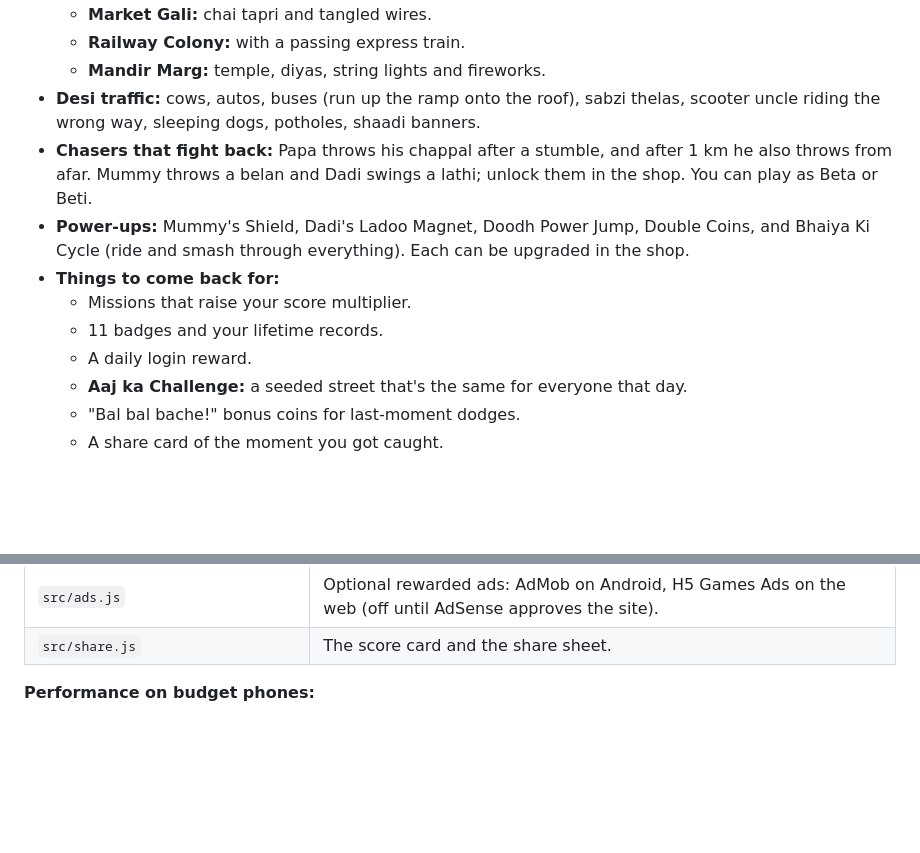
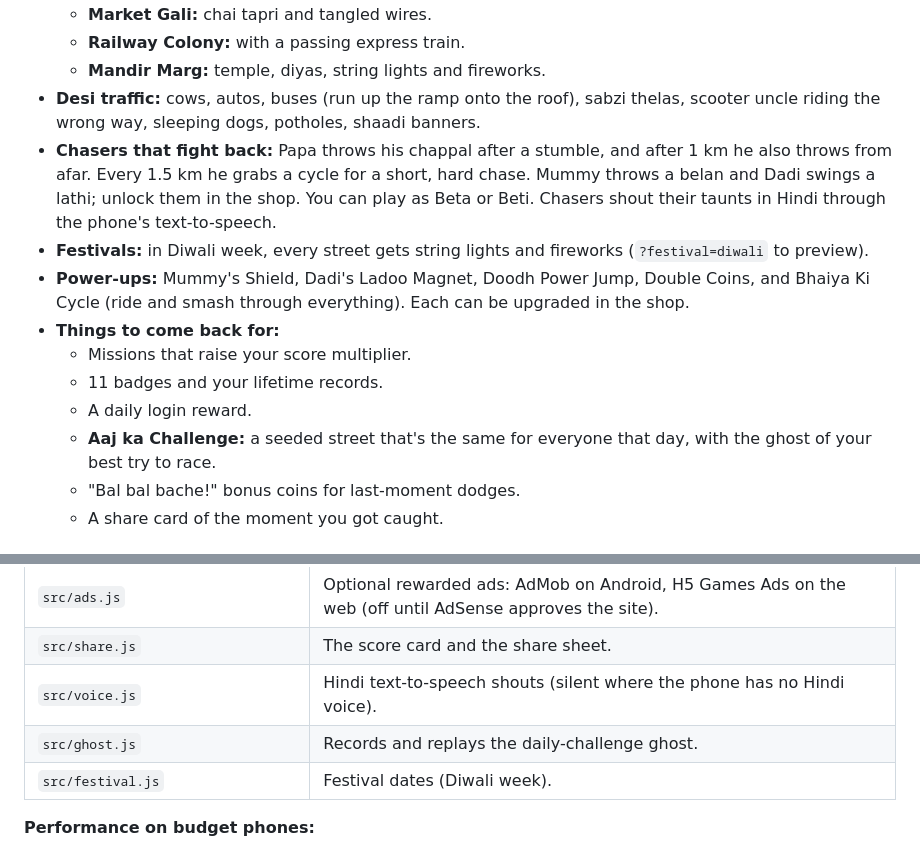
Before and after one commit to Manasvi8274/bhaag-beta-bhaag, a Markdown page: README.md, 2 parts joined by grey strips. Drawn GitHub-style; blank space fills up the shorter version.

Commit message:
README: cycle chase, Hindi shouts, festivals, ghost
Co-Authored-By: Claude Opus 5.5 <noreply@anthropic.com>

```diff
--- a/README.md
+++ b/README.md
@@ -15,13 +15,14 @@ An endless runner through Indian streets, starring stickmen. It runs in the brow
   - **Railway Colony:** with a passing express train.
   - **Mandir Marg:** temple, diyas, string lights and fireworks.
 - **Desi traffic:** cows, autos, buses (run up the ramp onto the roof), sabzi thelas, scooter uncle riding the wrong way, sleeping dogs, potholes, shaadi banners.
-- **Chasers that fight back:** Papa throws his chappal after a stumble, and after 1 km he also throws from afar. Mummy throws a belan and Dadi swings a lathi; unlock them in the shop. You can play as Beta or Beti.
+- **Chasers that fight back:** Papa throws his chappal after a stumble, and after 1 km he also throws from afar. Every 1.5 km he grabs a cycle for a short, hard chase. Mummy throws a belan and Dadi swings a lathi; unlock them in the shop. You can play as Beta or Beti. Chasers shout their taunts in Hindi through the phone's text-to-speech.
+- **Festivals:** in Diwali week, every street gets string lights and fireworks (`?festival=diwali` to preview).
 - **Power-ups:** Mummy's Shield, Dadi's Ladoo Magnet, Doodh Power Jump, Double Coins, and Bhaiya Ki Cycle (ride and smash through everything). Each can be upgraded in the shop.
 - **Things to come back for:**
   - Missions that raise your score multiplier.
   - 11 badges and your lifetime records.
   - A daily login reward.
-  - **Aaj ka Challenge:** a seeded street that's the same for everyone that day.
+  - **Aaj ka Challenge:** a seeded street that's the same for everyone that day, with the ghost of your best try to race.
   - "Bal bal bache!" bonus coins for last-moment dodges.
   - A share card of the moment you got caught.
 
@@ -54,6 +55,9 @@ npm test                        # node:test, no dependencies
 | `src/audio.js` | All sound is synthesised with Web Audio: dhol + tumbi music, horns, the train, thunder. No audio files. |
 | `src/ads.js` | Optional rewarded ads: AdMob on Android, H5 Games Ads on the web (off until AdSense approves the site). |
 | `src/share.js` | The score card and the share sheet. |
+| `src/voice.js` | Hindi text-to-speech shouts (silent where the phone has no Hindi voice). |
+| `src/ghost.js` | Records and replays the daily-challenge ghost. |
+| `src/festival.js` | Festival dates (Diwali week). |
 
 **Performance on budget phones:**
 - Draw calls are kept around 400–570.
```
